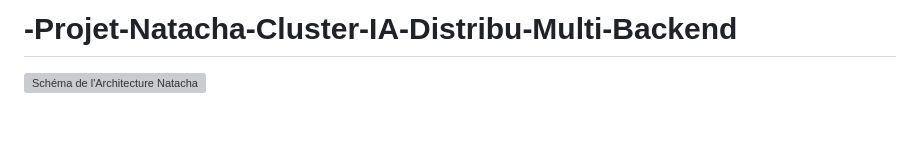
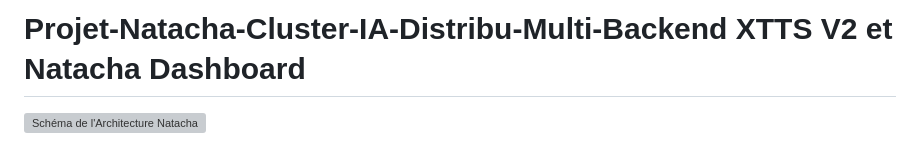
Before and after one commit to TVIEIL/Projet-Natacha-V2, a Markdown page: README.md, the part around the change. GitHub-like rendering; blank space fills up the shorter version; grey boxes are pictures that could not be loaded.

Commit message:
Update project title and description in README

```diff
--- a/README.md
+++ b/README.md
@@ -1,4 +1,4 @@
-# -Projet-Natacha-Cluster-IA-Distribu-Multi-Backend
+# Projet-Natacha-Cluster-IA-Distribu-Multi-Backend    XTTS V2 et Natacha Dashboard
 
 ![Schéma de l'Architecture Natacha](assets/architecture-natacha.png)
 
```
